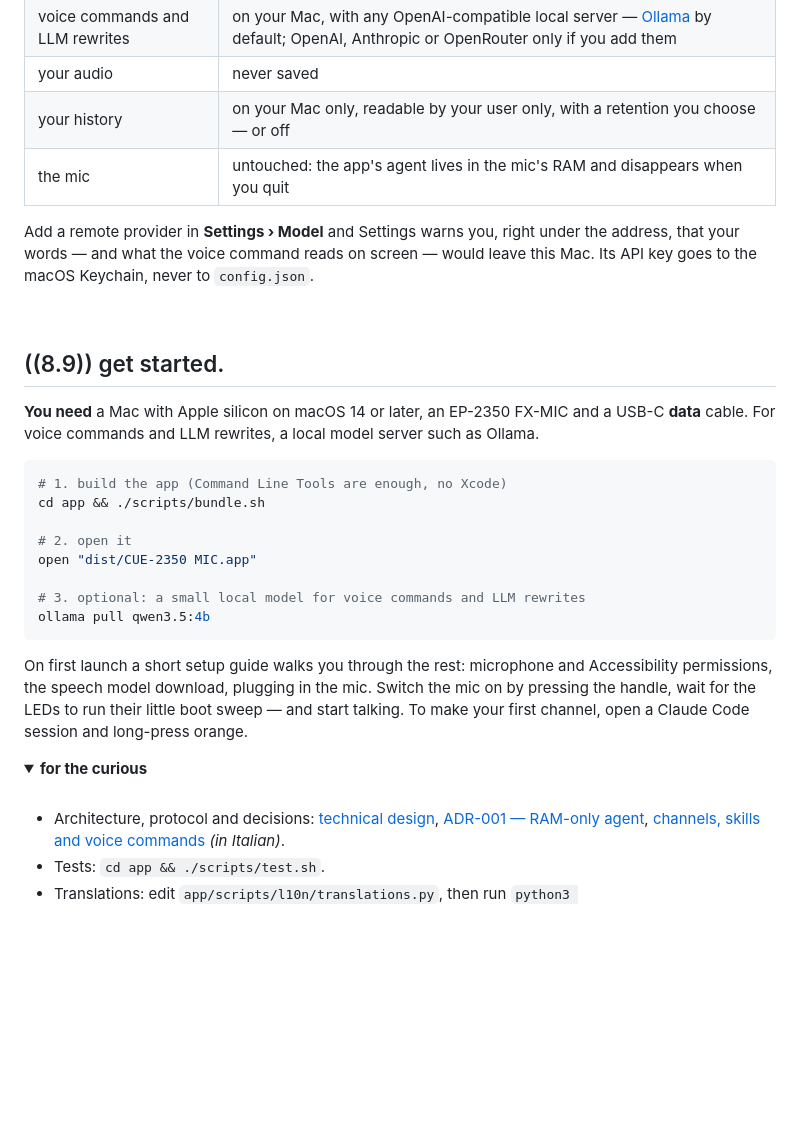
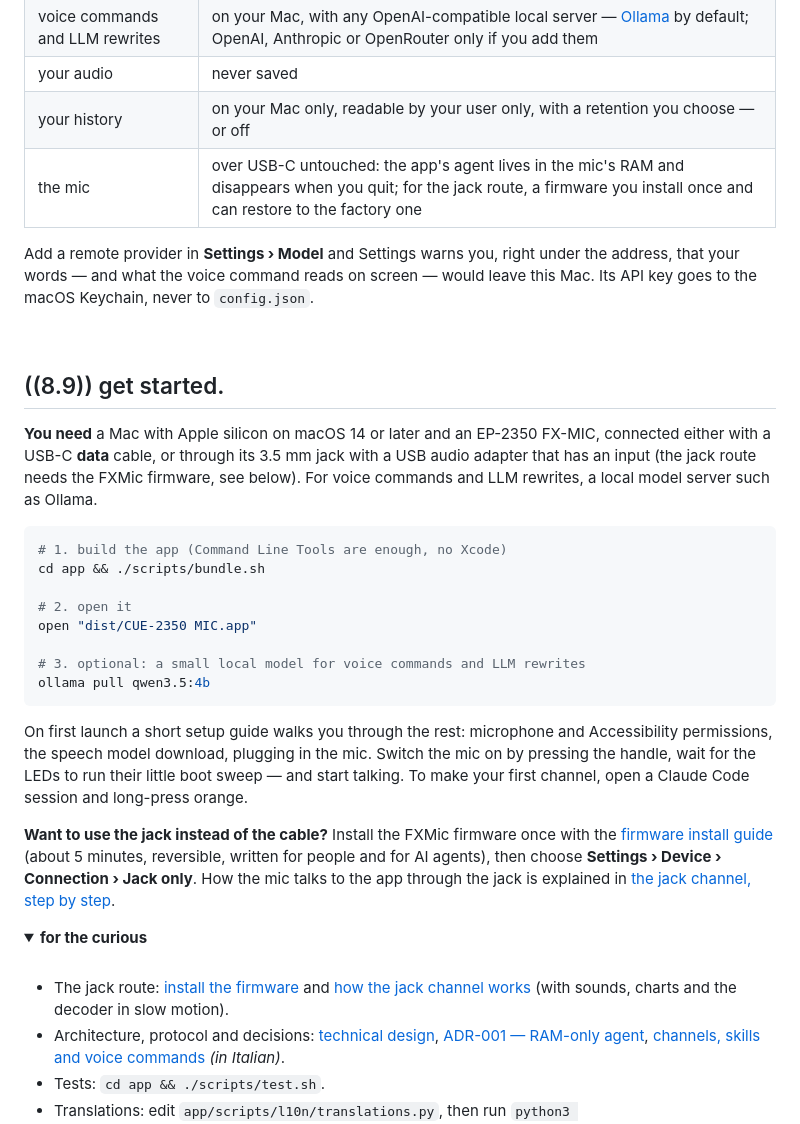
Before and after one commit to CalettiGabriele/CUE-2350_MIC, a Markdown page: README.md, the part around one of its changes. Drawn GitHub-style; folded sections open; blank space fills up the shorter version.

````diff
--- a/README.md
+++ b/README.md
@@ -205,7 +213,7 @@ The full reference lives in [docs/GESTURES.md](docs/GESTURES.md) *(in Italian)*.
 | voice commands and LLM rewrites | on your Mac, with any OpenAI-compatible local server — [Ollama](https://ollama.com) by default; OpenAI, Anthropic or OpenRouter only if you add them |
 | your audio | never saved |
 | your history | on your Mac only, readable by your user only, with a retention you choose — or off |
-| the mic | untouched: the app's agent lives in the mic's RAM and disappears when you quit |
+| the mic | over USB-C untouched: the app's agent lives in the mic's RAM and disappears when you quit; for the jack route, a firmware you install once and can restore to the factory one |
 
 Add a remote provider in **Settings › Model** and Settings warns you, right under the address, that your
 words — and what the voice command reads on screen — would leave this Mac. Its API key goes to the macOS Keychain, never to `config.json`.
@@ -214,8 +222,10 @@ words — and what the voice command reads on screen — would leave this Mac. I
 
 ## ((8.9)) get started.
 
-**You need** a Mac with Apple silicon on macOS 14 or later, an EP-2350 FX-MIC and a USB-C **data**
-cable. For voice commands and LLM rewrites, a local model server such as Ollama.
+**You need** a Mac with Apple silicon on macOS 14 or later and an EP-2350 FX-MIC, connected either with
+a USB-C **data** cable, or through its 3.5 mm jack with a USB audio adapter that has an input (the jack
+route needs the FXMic firmware, see below). For voice commands and LLM rewrites, a local model server
+such as Ollama.
 
 ```bash
 # 1. build the app (Command Line Tools are enough, no Xcode)
@@ -233,10 +243,17 @@ permissions, the speech model download, plugging in the mic. Switch the mic on b
 handle, wait for the LEDs to run their little boot sweep — and start talking. To make your first
 channel, open a Claude Code session and long-press orange.
 
+**Want to use the jack instead of the cable?** Install the FXMic firmware once with the
+[firmware install guide](docs/INSTALL-FIRMWARE.md) (about 5 minutes, reversible, written for people and
+for AI agents), then choose **Settings › Device › Connection › Jack only**. How the mic talks to the app
+through the jack is explained in [the jack channel, step by step](docs/JACK-CHANNEL.md).
+
 <details>
 <summary><b>for the curious</b></summary>
 <br>
 
+- The jack route: [install the firmware](docs/INSTALL-FIRMWARE.md) and [how the jack channel works](docs/JACK-CHANNEL.md)
+  (with sounds, charts and the decoder in slow motion).
 - Architecture, protocol and decisions: [technical design](docs/design-docs/tdd-v1-fxmic-bridge.md),
   [ADR-001 — RAM-only agent](docs/adr/adr-001-device-control-via-ram-repl-agent.md),
   [channels, skills and voice commands](docs/design-docs/onepager-004-channels-and-commands.md) *(in Italian)*.
````
Also changed, not shown: other parts of README.md (+10 -2 lines).
